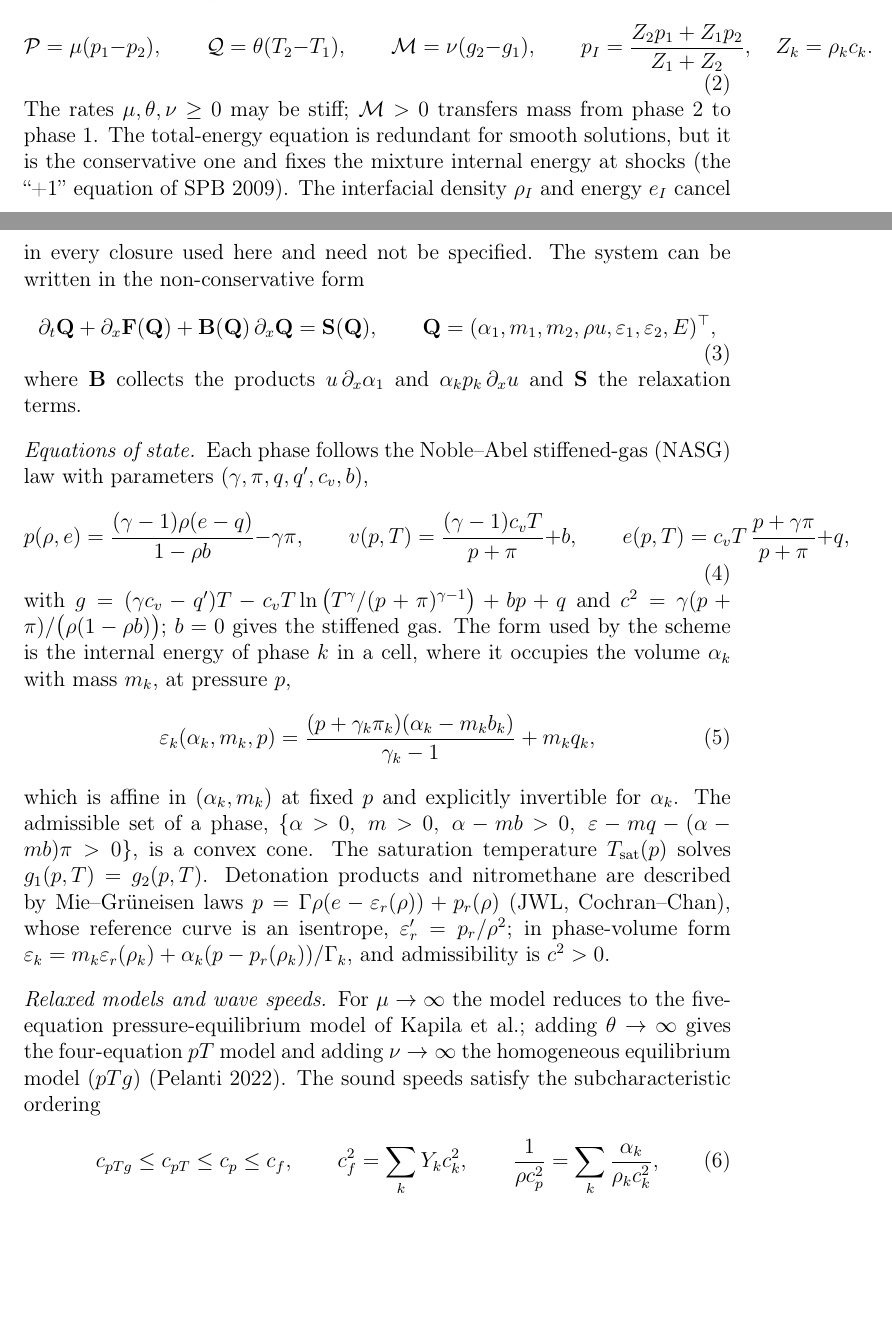
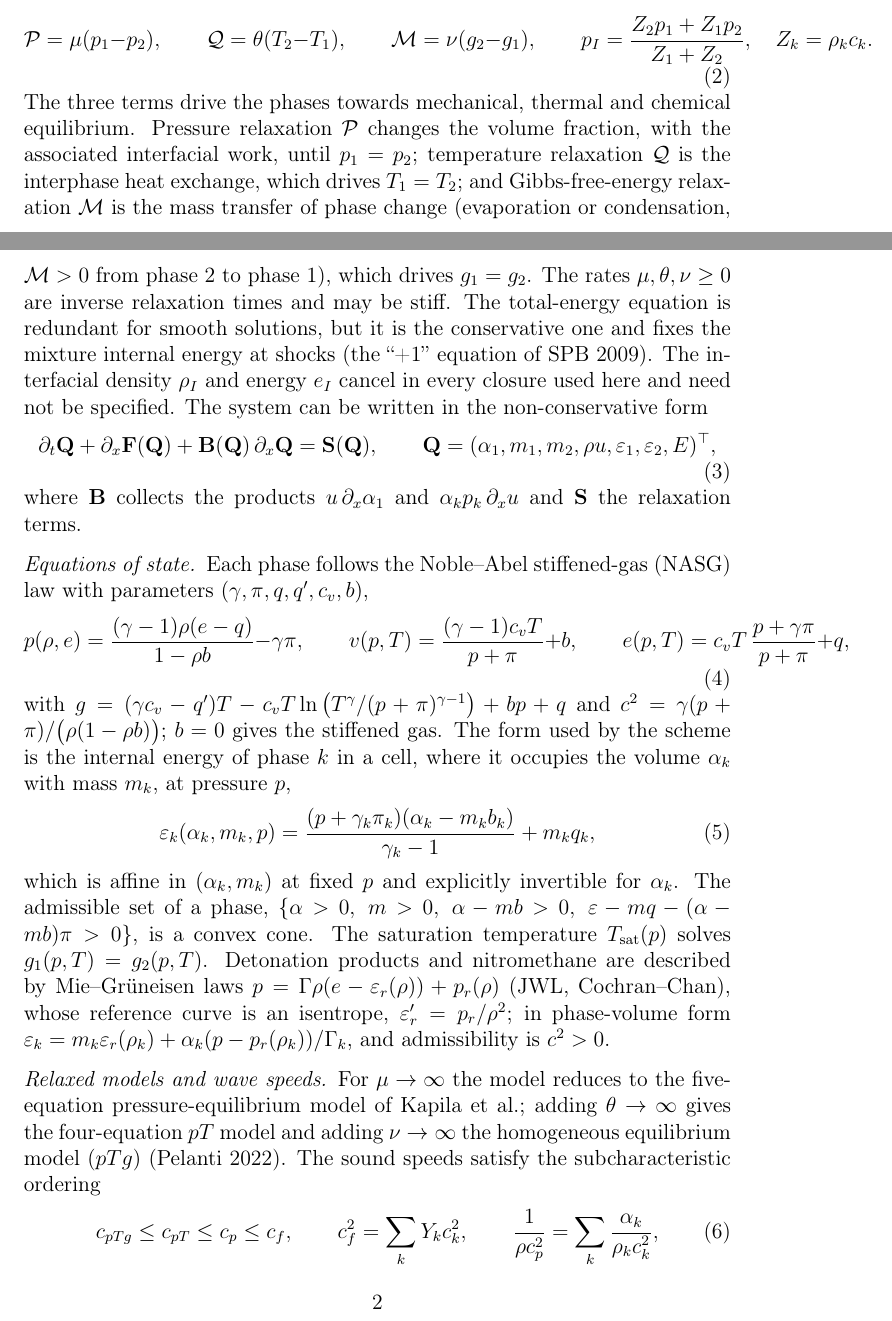
Before and after one commit to ZefengChen-Kairos/diffusionIMEX, a LaTeX paper (paper/main.tex, which reads paper/sections/02_governing.tex): two parts of pages 1 and 2 of 12, joined at a grey line, cut so that both start at the same text, the shorter picture padded with empty space. Compiled offline with pdfLaTeX.

Commit message:
paper: Sec. 2 states the physical meaning of the three relaxation terms
Co-Authored-By: Claude Opus 5.5 <noreply@anthropic.com>
Claude-Session: https://claude.ai/code/session_01S1n65tsz3avypBq5vvRFNT

```diff
--- a/paper/sections/02_governing.tex
+++ b/paper/sections/02_governing.tex
@@ -29,7 +29,11 @@ with the mechanical, thermal and chemical relaxation terms
 p_I=\frac{Z_2p_1+Z_1p_2}{Z_1+Z_2},\quad Z_k=\rho_kc_k .
 \label{eq:sources}
 \end{equation}
-The rates $\mu,\theta,\nu\ge0$ may be stiff; $\mathcal M>0$ transfers mass from phase 2 to phase 1. The total-energy
+The three terms drive the phases towards mechanical, thermal and chemical equilibrium. Pressure relaxation
+$\mathcal P$ changes the volume fraction, with the associated interfacial work, until $p_1=p_2$; temperature
+relaxation $\mathcal Q$ is the interphase heat exchange, which drives $T_1=T_2$; and Gibbs-free-energy relaxation
+$\mathcal M$ is the mass transfer of phase change (evaporation or condensation, $\mathcal M>0$ from phase 2 to
+phase 1), which drives $g_1=g_2$. The rates $\mu,\theta,\nu\ge0$ are inverse relaxation times and may be stiff. The total-energy
 equation is redundant for smooth solutions, but it is the conservative one and fixes the mixture internal
 energy at shocks (the ``+1'' equation of SPB 2009). The interfacial density $\rho_I$ and energy $e_I$ cancel in
 every closure used here and need not be specified. The system can be written in the non-conservative form
```
